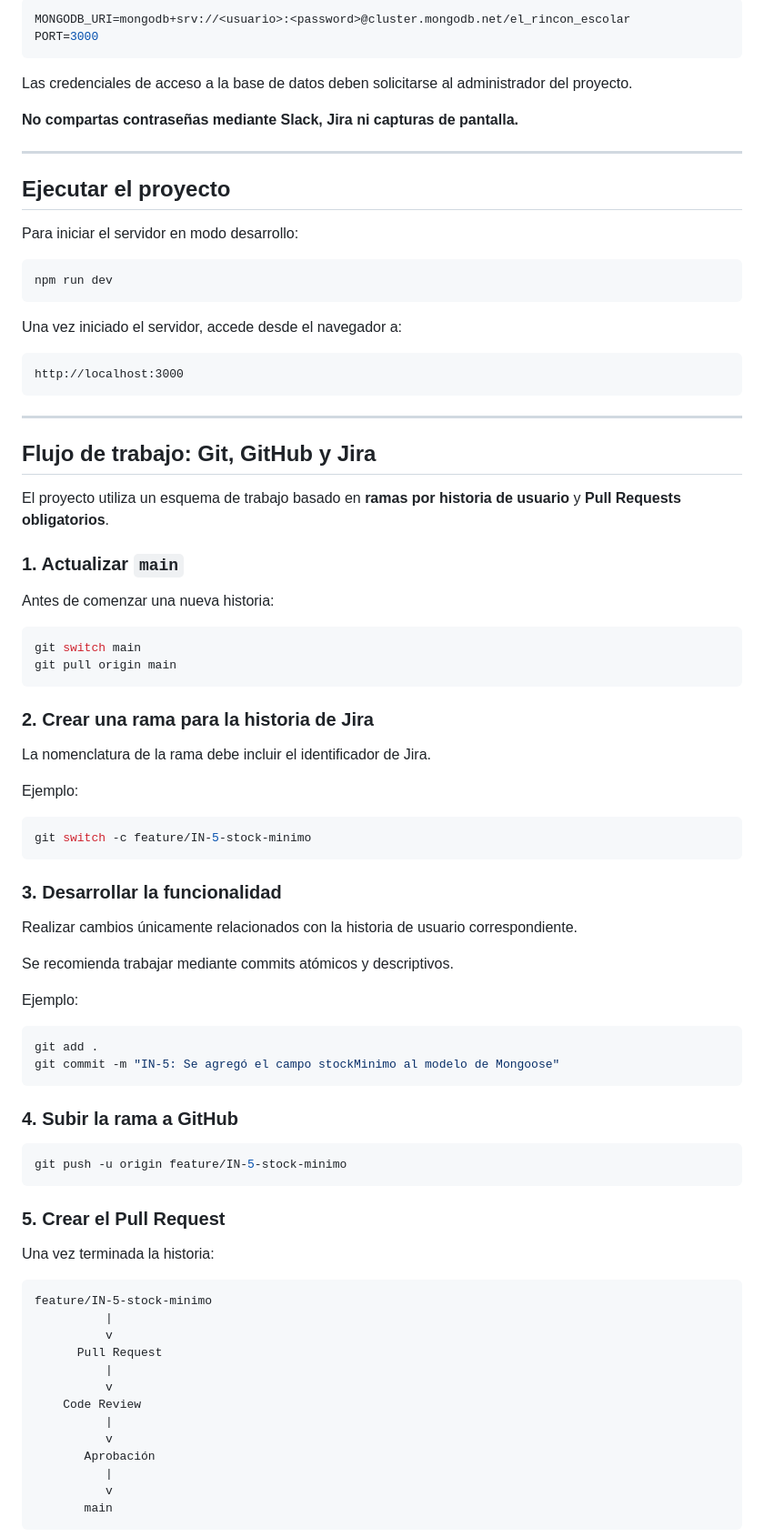
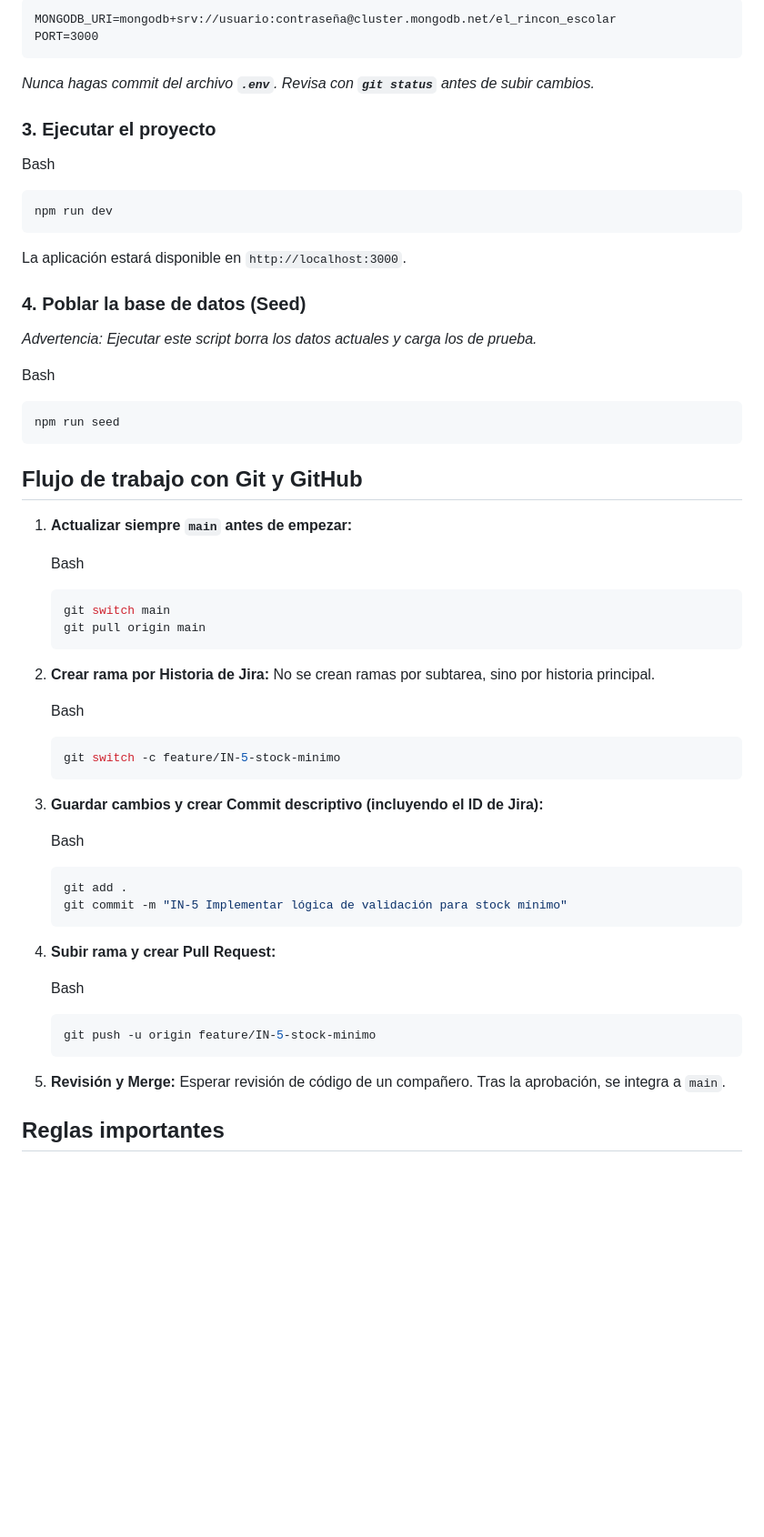
Before and after one commit to RafiuxMax01/el-rincon-escolar, a Markdown page: README.md, the part around one of its changes. Shown at 91% size. GitHub-like rendering; blank space fills up the shorter version.

````diff
--- a/README.md
+++ b/README.md
@@ -212,90 +179,68 @@ Ejemplo:
 
-```env
-MONGODB_URI=mongodb+srv://<usuario>:<password>@cluster.mongodb.net/el_rincon_escolar
+```text
+MONGODB_URI=mongodb+srv://usuario:contraseña@cluster.mongodb.net/el_rincon_escolar
 PORT=3000
 ```
 
-Las credenciales de acceso a la base de datos deben solicitarse al administrador del proyecto.
+*Nunca hagas commit del archivo **`.env`**. Revisa con **`git status`** antes de subir cambios.*
 
-**No compartas contraseñas mediante Slack, Jira ni capturas de pantalla.**
+### 3. Ejecutar el proyecto
 
----
-
-## Ejecutar el proyecto
-
-Para iniciar el servidor en modo desarrollo:
+Bash
 
 ```bash
 npm run dev
 ```
 
-Una vez iniciado el servidor, accede desde el navegador a:
+La aplicación estará disponible en `http://localhost:3000`.
 
-```text
-http://localhost:3000
+### 4. Poblar la base de datos (Seed)
+
+*Advertencia: Ejecutar este script borra los datos actuales y carga los de prueba.*
+
+Bash
+
+```bash
+npm run seed
 ```
 
----
+## Flujo de trabajo con Git y GitHub
 
-## Flujo de trabajo: Git, GitHub y Jira
+1. **Actualizar siempre `main` antes de empezar:**
 
-El proyecto utiliza un esquema de trabajo basado en **ramas por historia de usuario** y **Pull Requests obligatorios**.
+   Bash
 
-### 1. Actualizar `main`
+   ```bash
+   git switch main
+   git pull origin main
+   ```
 
-Antes de comenzar una nueva historia:
+2. **Crear rama por Historia de Jira:** No se crean ramas por subtarea, sino por historia principal.
 
-```bash
-git switch main
-git pull origin main
-```
+   Bash
 
-### 2. Crear una rama para la historia de Jira
+   ```bash
+   git switch -c feature/IN-5-stock-minimo
+   ```
 
-La nomenclatura de la rama debe incluir el identificador de Jira.
+3. **Guardar cambios y crear Commit descriptivo (incluyendo el ID de Jira):**
 
-Ejemplo:
+   Bash
 
-```bash
-git switch -c feature/IN-5-stock-minimo
-```
+   ```bash
+   git add .
+   git commit -m "IN-5 Implementar lógica de validación para stock mínimo"
+   ```
 
-### 3. Desarrollar la funcionalidad
+4. **Subir rama y crear Pull Request:**
 
-Realizar cambios únicamente relacionados con la historia de usuario correspondiente.
+   Bash
 
-Se recomienda trabajar mediante commits atómicos y descriptivos.
+   ```bash
+   git push -u origin feature/IN-5-stock-minimo
+   ```
 
-Ejemplo:
+5. **Revisión y Merge:** Esperar revisión de código de un compañero. Tras la aprobación, se integra a `main`.
 
-```bash
-git add .
-git commit -m "IN-5: Se agregó el campo stockMinimo al modelo de Mongoose"
-```
+## Reglas importantes
 
-### 4. Subir la rama a GitHub
-
-```bash
-git push -u origin feature/IN-5-stock-minimo
-```
-
-### 5. Crear el Pull Request
-
-Una vez terminada la historia:
-
-```text
-feature/IN-5-stock-minimo
-          |
-          v
-      Pull Request
-          |
-          v
-    Code Review
-          |
-          v
-       Aprobación
-          |
-          v
-       main
-```
-
````
Also changed, not shown: other parts of README.md (+102 -255 lines).
